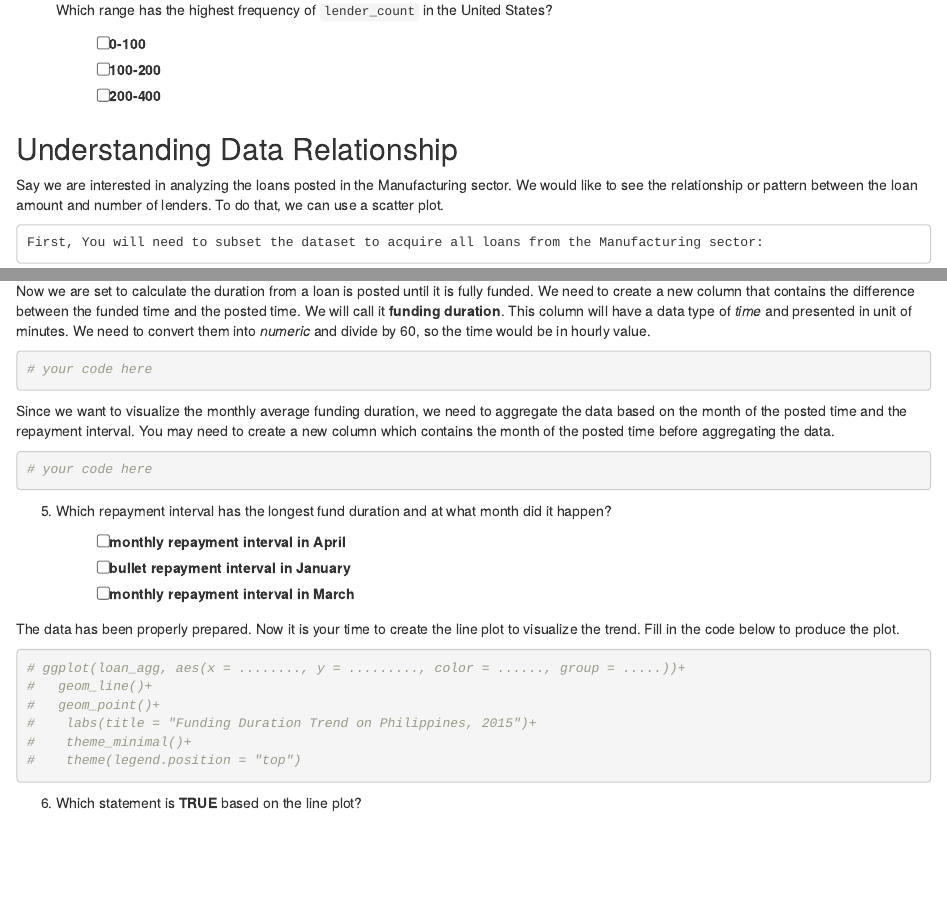
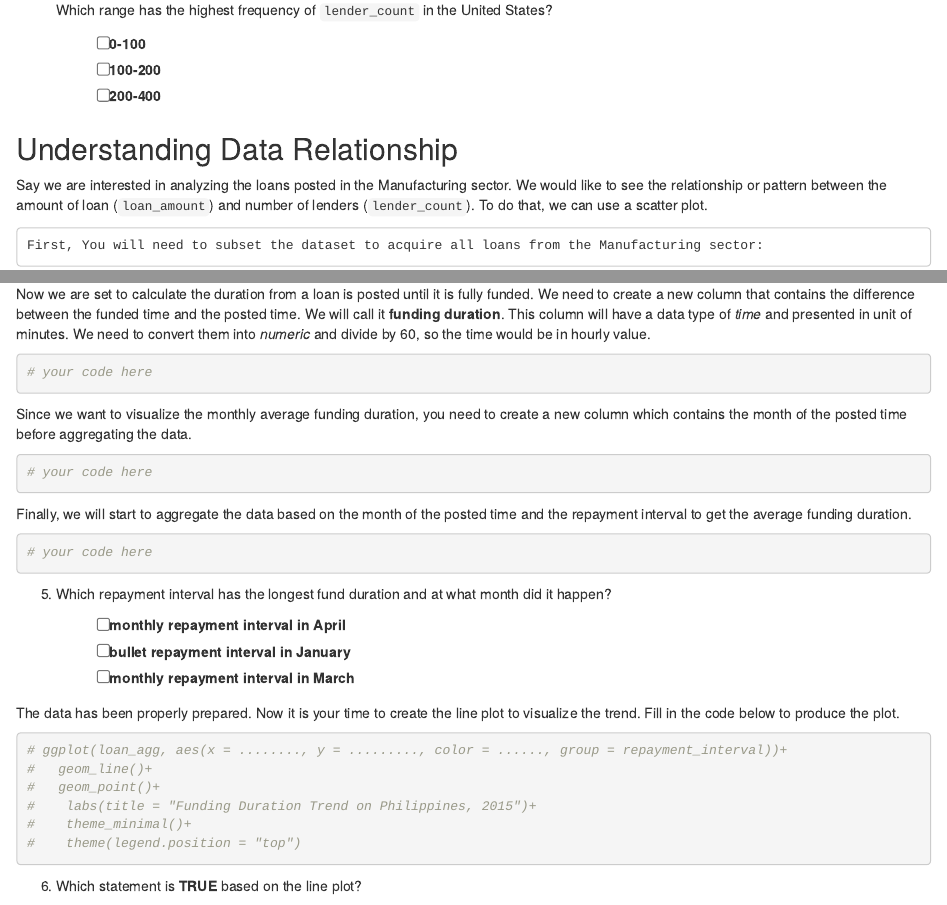
Before and after one commit to NabiilahArdini/data-visualization, an R Markdown document (quiz.Rmd): the page in a window 1100 px wide, from 850 px down, and a second part further down, joined at a grey line. Rendered offline with R 4.5, knitr and Pandoc, with nearby package versions.

Commit message:
fix wording

````diff
--- a/quiz.Rmd
+++ b/quiz.Rmd
@@ -58,7 +58,7 @@ ___
 
 ## Understanding Data Relationship
 
-Say we are interested in analyzing the loans posted in the Manufacturing sector. We would like to see the relationship or pattern between the loan amount and number of lenders. To do that, we can use a scatter plot.
+Say we are interested in analyzing the loans posted in the Manufacturing sector. We would like to see the relationship or pattern between the amount of loan (`loan_amount`) and number of lenders (`lender_count`). To do that, we can use a scatter plot.
 
     First, You will need to subset the dataset to acquire all loans from the Manufacturing sector:
 ```{r}
@@ -108,7 +108,13 @@ Now we are set to calculate the duration from a loan is posted until it is fully
 # your code here
 ```
 
-Since we want to visualize the monthly average funding duration, we need to aggregate the data based on the month of the posted time and the repayment interval. You may need to create a new column which contains the month of the posted time before aggregating the data.
+Since we want to visualize the monthly average funding duration, you need to create a new column which contains the month of the posted time before aggregating the data.
+
+```{r}
+# your code here
+```
+
+Finally, we will start to aggregate the data based on the month of the posted time and the repayment interval to get the average funding duration.
 
 ```{r}
 # your code here
@@ -123,7 +129,7 @@ Since we want to visualize the monthly average funding duration, we need to aggr
 The data has been properly prepared. Now it is your time to create the line plot to visualize the trend. Fill in the code below to produce the plot.
 
 ```{r}
-# ggplot(loan_agg, aes(x = ........, y = ........., color = ......, group = .....))+
+# ggplot(loan_agg, aes(x = ........, y = ........., color = ......, group = repayment_interval))+
 #   geom_line()+
 #   geom_point()+
 #    labs(title = "Funding Duration Trend on Philippines, 2015")+
````
